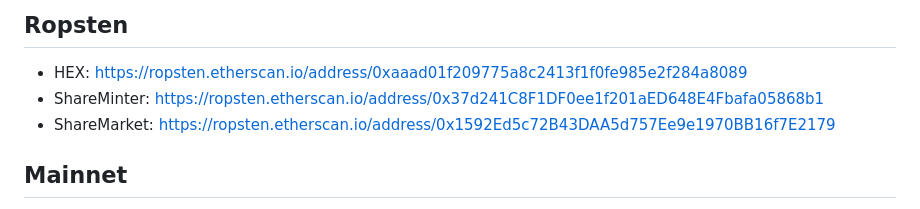
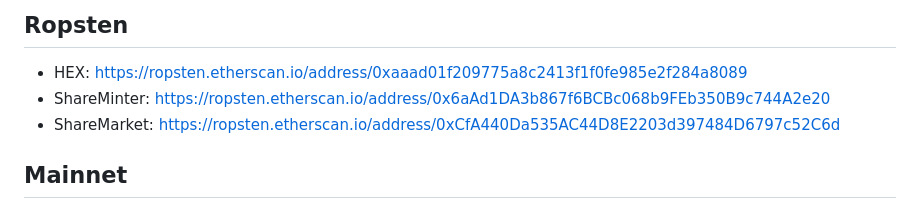
Before and after one commit to StakerApp/staker-shares-contracts, a Markdown page: README.md, the part around the change printed below. Rendered like a GitHub page.

```diff
--- a/README.md
+++ b/README.md
@@ -2,8 +2,8 @@
 
 ## Ropsten
 - HEX: https://ropsten.etherscan.io/address/0xaaad01f209775a8c2413f1f0fe985e2f284a8089
-- ShareMinter: https://ropsten.etherscan.io/address/0x37d241C8F1DF0ee1f201aED648E4Fbafa05868b1
-- ShareMarket: https://ropsten.etherscan.io/address/0x1592Ed5c72B43DAA5d757Ee9e1970BB16f7E2179
+- ShareMinter: https://ropsten.etherscan.io/address/0x6aAd1DA3b867f6BCBc068b9FEb350B9c744A2e20
+- ShareMarket: https://ropsten.etherscan.io/address/0xCfA440Da535AC44D8E2203d397484D6797c52C6d
 
 ## Mainnet
 - HEX: https://etherscan.io/address/0x2b591e99afE9f32eAA6214f7B7629768c40Eeb39
```
Also changed, not shown: other parts of README.md (+17 -4 lines), diagrams/ShareMarketGasUsage.png, 5 other files.
